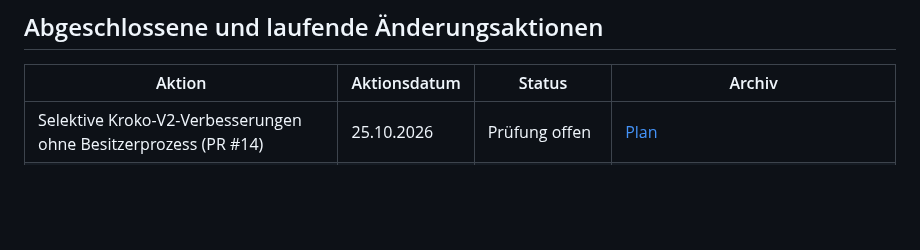
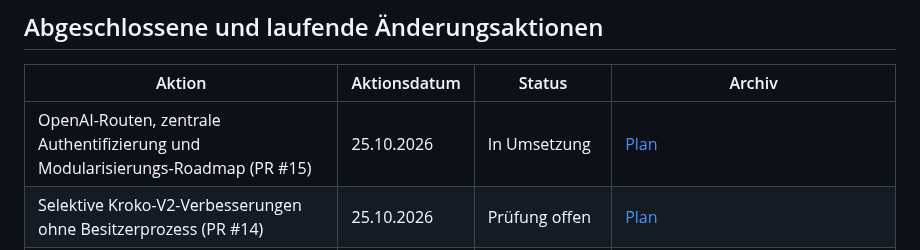
Before and after one commit to marcosudau-vps/voice-stt-server, a Markdown page: docs/.archiv/README.md, the part around the change. Rendered like a GitHub page; blank space fills up the shorter version.

Commit message:
docs: register OpenAI extraction and unified security before coding

```diff
--- a/docs/.archiv/README.md
+++ b/docs/.archiv/README.md
@@ -72,6 +72,7 @@ Begründung im Archiv erhalten.
 
 | Aktion | Aktionsdatum | Status | Archiv |
 | --- | --- | --- | --- |
+| OpenAI-Routen, zentrale Authentifizierung und Modularisierungs-Roadmap (PR #15) | 25.10.2026 | In Umsetzung | [Plan](server_modularization_20261025/2026-10-25_PLAN.md) |
 | Selektive Kroko-V2-Verbesserungen ohne Besitzerprozess (PR #14) | 25.10.2026 | Prüfung offen | [Plan](kroko_v2_selective_improvements/2026-10-25_PLAN.md) |
 | Unabhängige Vorarbeit: Kroko-Modellkatalog | 22.10.2026 | Prüfung offen | [Konzept](kroko_unified_runtime_v2/CATALOG/2026-10-22_KONZEPT.md), [Soll/Ist](kroko_unified_runtime_v2/CATALOG/2026-10-22_IMPLEMENTIERUNG.md), [Testevidenz](kroko_unified_runtime_v2/CATALOG/2026-10-22_TEST_EVIDENZ.md) |
 | Unified Kroko Runtime V2 (AP-KR-010 bis 030) | 22.10.2026 | Prüfung offen | [Gesamtplanung](kroko_unified_runtime_v2/2026-10-22_GESAMTPLAN.md), [AP-KR-010](kroko_unified_runtime_v2/AP-KR-010/2026-10-22_SOLL_IST.md) |
```
